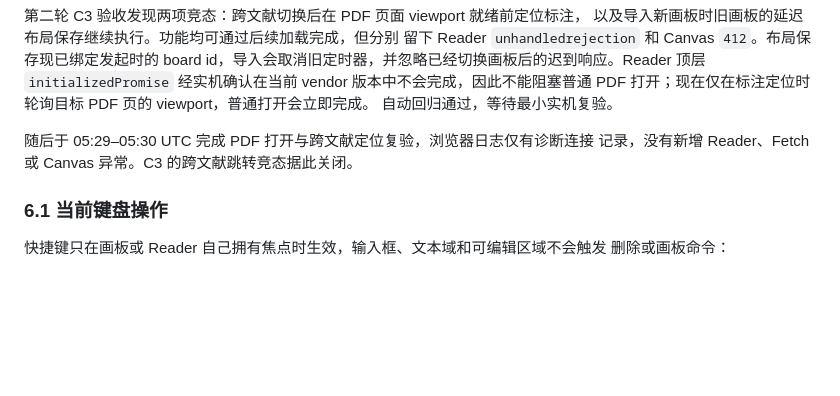
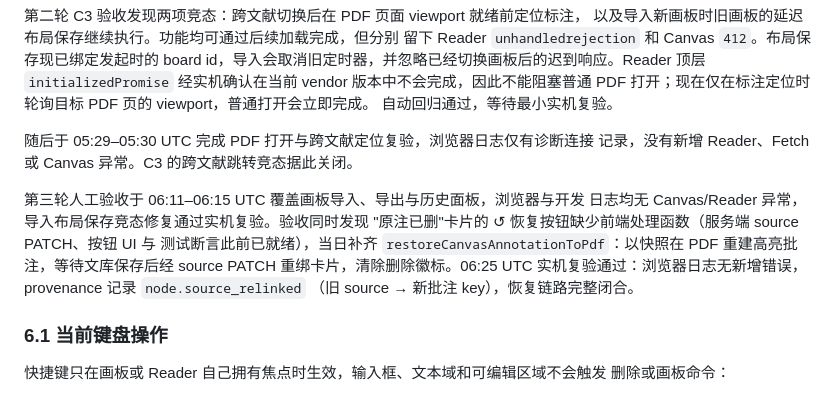
Before and after one commit to sadgen/AltCanvas, a Markdown page: docs/canvas-design.md, the part around the change. Drawn GitHub-style; blank space fills up the shorter version.

Commit message:
docs: record third acceptance round and restore-handler fix in audit ledger

```diff
--- a/docs/canvas-design.md
+++ b/docs/canvas-design.md
@@ -208,6 +208,14 @@ board id，导入会取消旧定时器，并忽略已经切换画板后的迟到
 随后于 05:29–05:30 UTC 完成 PDF 打开与跨文献定位复验，浏览器日志仅有诊断连接
 记录，没有新增 Reader、Fetch 或 Canvas 异常。C3 的跨文献跳转竞态据此关闭。
 
+第三轮人工验收于 06:11–06:15 UTC 覆盖画板导入、导出与历史面板，浏览器与开发
+日志均无 Canvas/Reader 异常，导入布局保存竞态修复通过实机复验。验收同时发现
+"原注已删"卡片的 ↺ 恢复按钮缺少前端处理函数（服务端 source PATCH、按钮 UI 与
+测试断言此前已就绪），当日补齐 `restoreCanvasAnnotationToPdf`：以快照在 PDF
+重建高亮批注，等待文库保存后经 source PATCH 重绑卡片，清除删除徽标。06:25 UTC
+实机复验通过：浏览器日志无新增错误，provenance 记录 `node.source_relinked`
+（旧 source → 新批注 key），恢复链路完整闭合。
+
 ### 6.1 当前键盘操作
 
 快捷键只在画板或 Reader 自己拥有焦点时生效，输入框、文本域和可编辑区域不会触发
```
